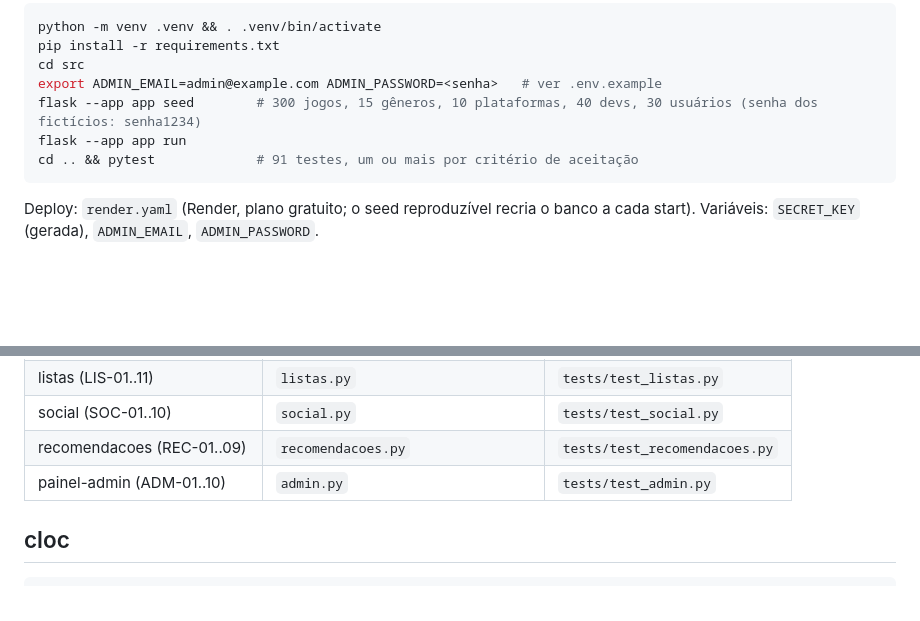
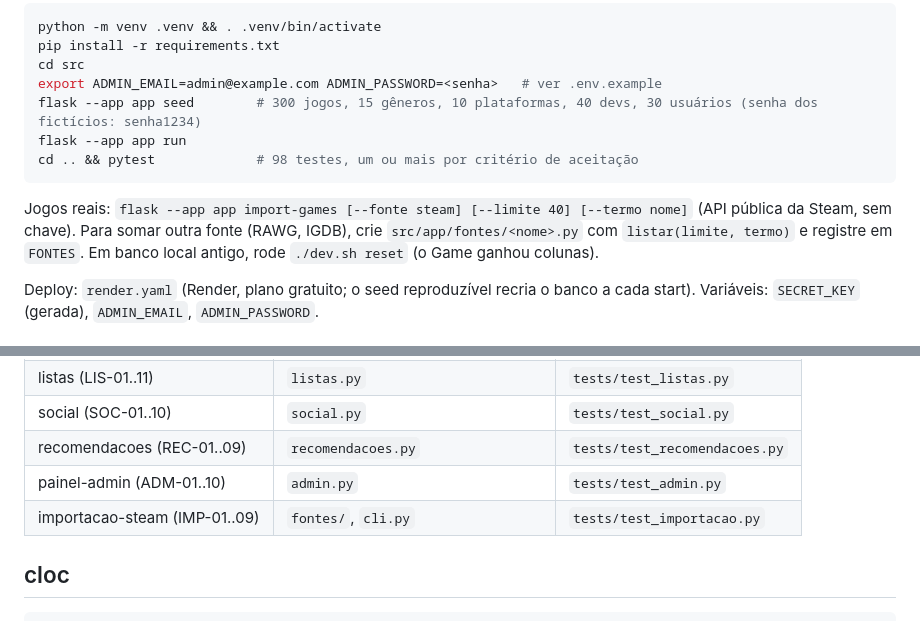
Before and after one commit to arturgomesc/dsai-ap1-GameLog, a Markdown page: README.md, 2 parts joined by grey strips. GitHub-like rendering; blank space fills up the shorter version.

Commit message:
docs: importação de jogos reais no README
Co-Authored-By: Claude Sonnet 5.5 <noreply@anthropic.com>
Agent: claude-code/claude-sonnet-5-5
Spec: SPEC/2026-10-05-importacao-steam.md

````diff
--- a/README.md
+++ b/README.md
@@ -21,8 +21,10 @@ cd src
 export ADMIN_EMAIL=admin@example.com ADMIN_PASSWORD=<senha>   # ver .env.example
 flask --app app seed        # 300 jogos, 15 gêneros, 10 plataformas, 40 devs, 30 usuários (senha dos fictícios: senha1234)
 flask --app app run
-cd .. && pytest             # 91 testes, um ou mais por critério de aceitação
+cd .. && pytest             # 98 testes, um ou mais por critério de aceitação
 ```
+
+Jogos reais: `flask --app app import-games [--fonte steam] [--limite 40] [--termo nome]` (API pública da Steam, sem chave). Para somar outra fonte (RAWG, IGDB), crie `src/app/fontes/<nome>.py` com `listar(limite, termo)` e registre em `FONTES`. Em banco local antigo, rode `./dev.sh reset` (o Game ganhou colunas).
 
 Deploy: `render.yaml` (Render, plano gratuito; o seed reproduzível recria o banco a cada start).
 Variáveis: `SECRET_KEY` (gerada), `ADMIN_EMAIL`, `ADMIN_PASSWORD`.
@@ -40,6 +42,7 @@ Variáveis: `SECRET_KEY` (gerada), `ADMIN_EMAIL`, `ADMIN_PASSWORD`.
 | social (SOC-01..10) | `social.py` | `tests/test_social.py` |
 | recomendacoes (REC-01..09) | `recomendacoes.py` | `tests/test_recomendacoes.py` |
 | painel-admin (ADM-01..10) | `admin.py` | `tests/test_admin.py` |
+| importacao-steam (IMP-01..09) | `fontes/`, `cli.py` | `tests/test_importacao.py` |
 
 ## cloc
 
````
